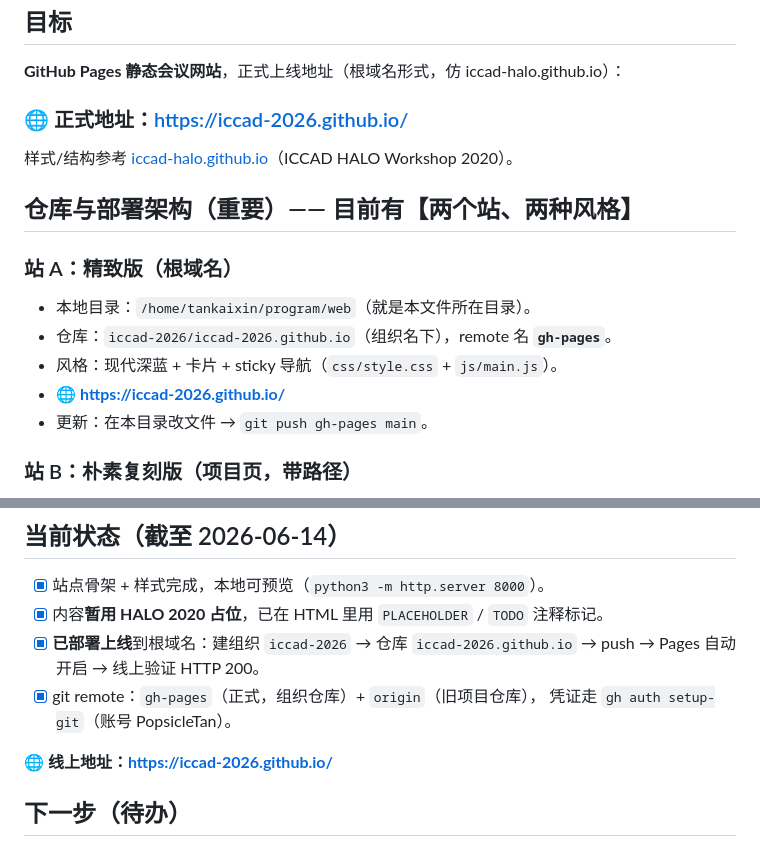
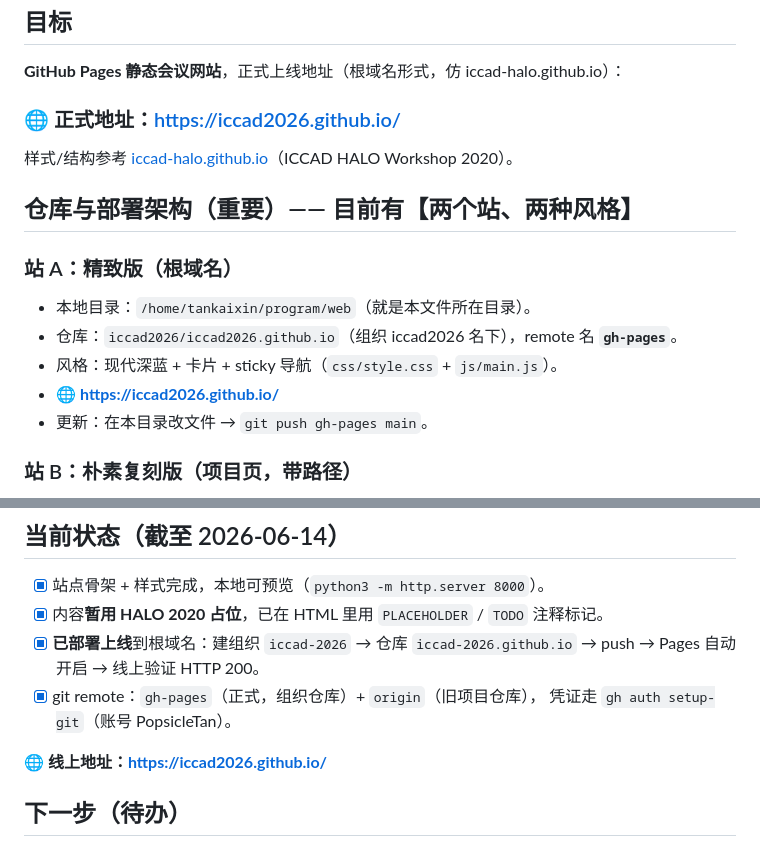
Before and after one commit to iccad2026-mcllm/iccad2026-mcllm.github.io, a Markdown page: CLAUDE.md, 2 parts joined by grey strips. GitHub-like rendering.

Commit message:
Org renamed to iccad2026; update domain to iccad2026.github.io

```diff
--- a/CLAUDE.md
+++ b/CLAUDE.md
@@ -6,7 +6,7 @@
 ## 目标
 **GitHub Pages 静态会议网站**，正式上线地址（根域名形式，仿 iccad-halo.github.io）：
 
-### 🌐 正式地址：https://iccad-2026.github.io/
+### 🌐 正式地址：https://iccad2026.github.io/
 
 样式/结构参考 [iccad-halo.github.io](https://iccad-halo.github.io)（ICCAD HALO Workshop 2020）。
 
@@ -14,9 +14,9 @@
 
 ### 站 A：精致版（根域名）
 - 本地目录：`/home/tankaixin/program/web`（就是本文件所在目录）。
-- 仓库：`iccad-2026/iccad-2026.github.io`（组织名下），remote 名 **`gh-pages`**。
+- 仓库：`iccad2026/iccad2026.github.io`（组织 iccad2026 名下），remote 名 **`gh-pages`**。
 - 风格：现代深蓝 + 卡片 + sticky 导航（`css/style.css` + `js/main.js`）。
-- 🌐 **https://iccad-2026.github.io/**
+- 🌐 **https://iccad2026.github.io/**
 - 更新：在本目录改文件 → `git push gh-pages main`。
 
 ### 站 B：朴素复刻版（项目页，带路径）
@@ -51,7 +51,7 @@
 - [x] git remote：`gh-pages`（正式，组织仓库）+ `origin`（旧项目仓库），
       凭证走 `gh auth setup-git`（账号 PopsicleTan）。
 
-**🌐 线上地址：https://iccad-2026.github.io/**
+**🌐 线上地址：https://iccad2026.github.io/**
 
 ## 下一步（待办）
 1. **替换占位内容**为 ICCAD 2026 真实信息：日期、地点、scope、speakers、program、committee
```
